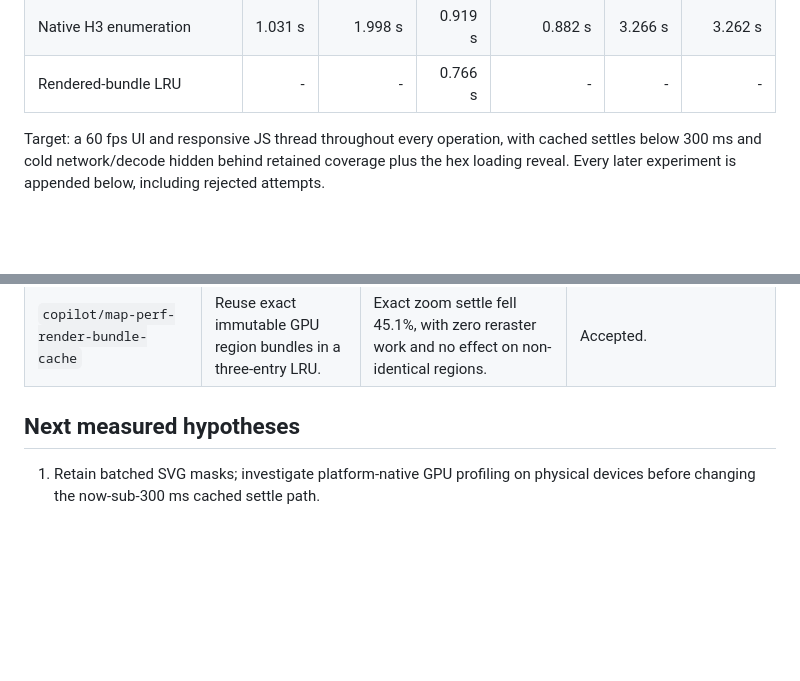
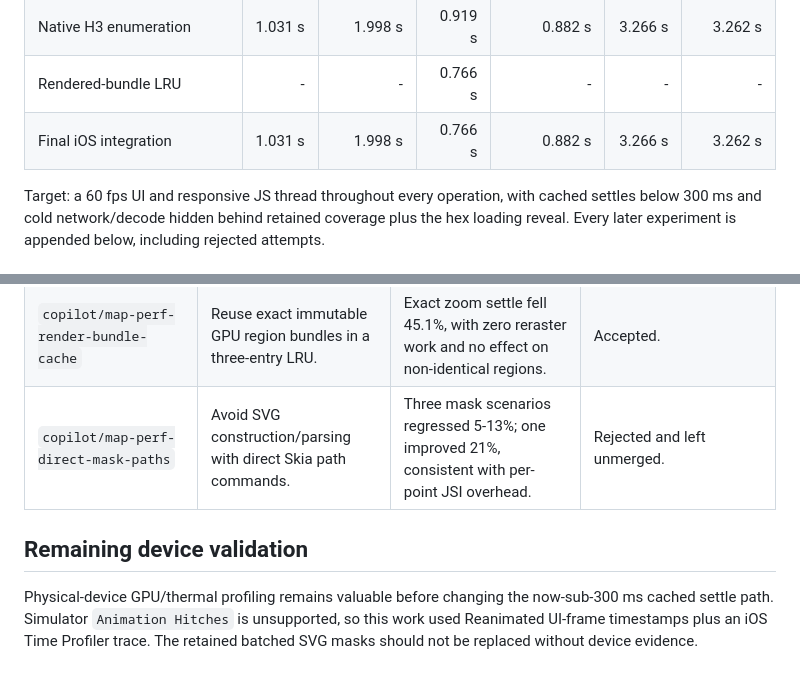
Before and after one commit to unrealJune/streetCryptid, a Markdown page: docs/map-performance.md, 2 parts joined by grey strips. Drawn GitHub-style; blank space fills up the shorter version.

```diff
--- a/docs/map-performance.md
+++ b/docs/map-performance.md
@@ -17,6 +17,7 @@ bitmap build plus first-visit H3 annotation; polygon enumeration no longer block
 | Exact cell-field LRU                  |       - |             - | 0.931 s |                - |        - |           - |
 | Native H3 enumeration                 | 1.031 s |       1.998 s | 0.919 s |          0.882 s |  3.266 s |     3.262 s |
 | Rendered-bundle LRU                   |       - |             - | 0.766 s |                - |        - |           - |
+| Final iOS integration                 | 1.031 s |       1.998 s | 0.766 s |          0.882 s |  3.266 s |     3.262 s |
 
 Target: a 60 fps UI and responsive JS thread throughout every operation, with cached settles
 below 300 ms and cold network/decode hidden behind retained coverage plus the hex loading
@@ -313,8 +364,11 @@ the cache and stayed within noise. Capacity is fixed at three GPU bundles.
 | `copilot/map-perf-sqlite-transaction`                   | Persist each SCB1 descendant set in one exclusive transaction.                    | Launch writes fell 35-52%; a contention outlier did not reproduce, while request and durability semantics stayed unchanged.                                                           | Accepted as a modest cold-cache win.                                                                                                                         |
 | `copilot/map-perf-stable-overlays`                      | Make trail sampling and map component identity stable across appends/first GPS.   | Historical replacements fell from 15 per append to 0.13 average (max 1); first GPS no longer remounts the map.                                                                        | Accepted; fixes the reported trail/location jump.                                                                                                            |
 | `copilot/map-perf-render-bundle-cache`                  | Reuse exact immutable GPU region bundles in a three-entry LRU.                    | Exact zoom settle fell 45.1%, with zero reraster work and no effect on non-identical regions.                                                                                         | Accepted.                                                                                                                                                    |
+| `copilot/map-perf-direct-mask-paths`                    | Avoid SVG construction/parsing with direct Skia path commands.                    | Three mask scenarios regressed 5-13%; one improved 21%, consistent with per-point JSI overhead.                                                                                       | Rejected and left unmerged.                                                                                                                                  |
 
-## Next measured hypotheses
+## Remaining device validation
 
-1. Retain batched SVG masks; investigate platform-native GPU profiling on physical devices
-   before changing the now-sub-300 ms cached settle path.
+Physical-device GPU/thermal profiling remains valuable before changing the now-sub-300 ms
+cached settle path. Simulator `Animation Hitches` is unsupported, so this work used Reanimated
+UI-frame timestamps plus an iOS Time Profiler trace. The retained batched SVG masks should not
+be replaced without device evidence.
```
Also changed, not shown: other parts of docs/map-performance.md (+50 -0 lines).
